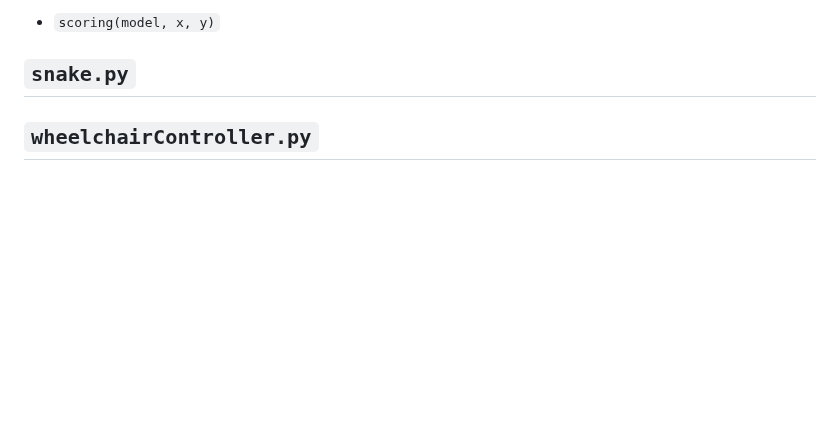
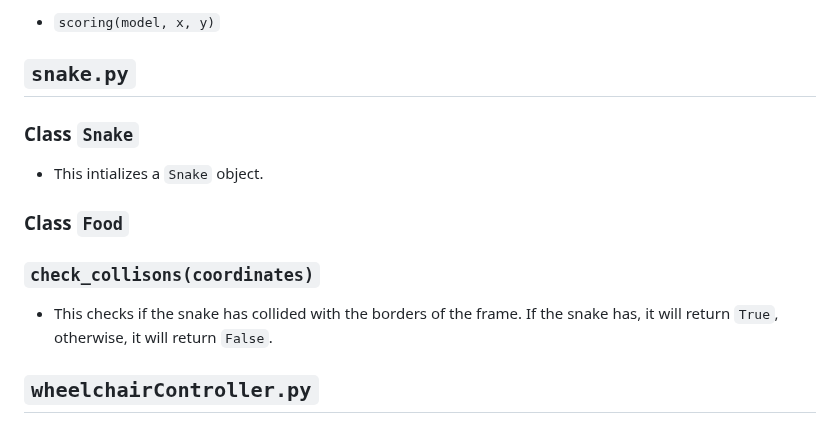
Before and after one commit to stevensryanw/CogniSync, a Markdown page: README.md, the part around the change. GitHub-like rendering; blank space fills up the shorter version.

````diff
--- a/README.md
+++ b/README.md
@@ -91,7 +91,12 @@
  - ```scoring(model, x, y)```
 
 ## ```snake.py```
-
+### Class ```Snake```
+- This intializes a ```Snake``` object.
+### Class ```Food```
+### ```check_collisons(coordinates)```
+- This checks if the snake has collided with the borders of the frame.
+  If the snake has, it will return ```True```, otherwise, it will return ```False```.
 ## ```wheelchairController.py```
  - ```root_url```
    This variable is the most important variable of the script as it holds the IP address for the WiFi ESP8266.
````
